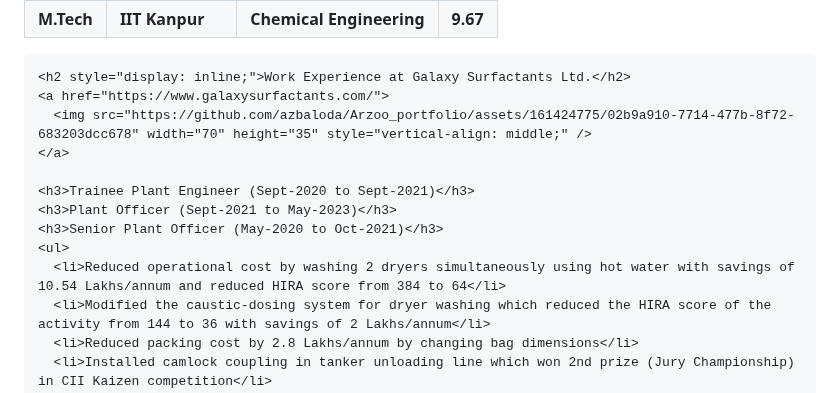
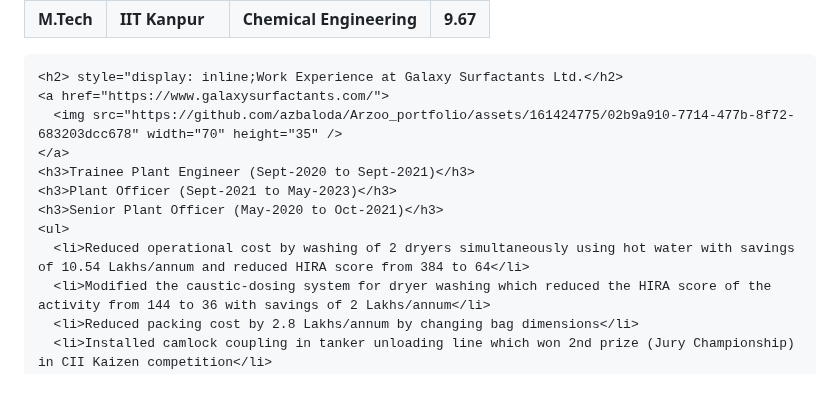
Before and after one commit to azbaloda/Arzoo, a Markdown page: README.md, the part around one of its changes. Rendered like a GitHub page.

```diff
--- a/README.md
+++ b/README.md
@@ -18,16 +18,15 @@
       </tr>
     </table>
 
-    <h2 style="display: inline;">Work Experience at Galaxy Surfactants Ltd.</h2>
+    <h2> style="display: inline;Work Experience at Galaxy Surfactants Ltd.</h2>
     <a href="https://www.galaxysurfactants.com/">
-      <img src="https://github.com/azbaloda/Arzoo_portfolio/assets/161424775/02b9a910-7714-477b-8f72-683203dcc678" width="70" height="35" style="vertical-align: middle;" />
+      <img src="https://github.com/azbaloda/Arzoo_portfolio/assets/161424775/02b9a910-7714-477b-8f72-683203dcc678" width="70" height="35" />
     </a>
-
     <h3>Trainee Plant Engineer (Sept-2020 to Sept-2021)</h3>
     <h3>Plant Officer (Sept-2021 to May-2023)</h3>
     <h3>Senior Plant Officer (May-2020 to Oct-2021)</h3>
     <ul>
-      <li>Reduced operational cost by washing 2 dryers simultaneously using hot water with savings of 10.54 Lakhs/annum and reduced HIRA score from 384 to 64</li>
+      <li>Reduced operational cost by washing of 2 dryers simultaneously using hot water with savings of 10.54 Lakhs/annum and reduced HIRA score from 384 to 64</li>
       <li>Modified the caustic-dosing system for dryer washing which reduced the HIRA score of the activity from 144 to 36 with savings of 2 Lakhs/annum</li>
       <li>Reduced packing cost by 2.8 Lakhs/annum by changing bag dimensions</li>
       <li>Installed camlock coupling in tanker unloading line which won 2nd prize (Jury Championship) in CII Kaizen competition</li>
```
Also changed, not shown: other parts of README.md (+4 -4 lines).
